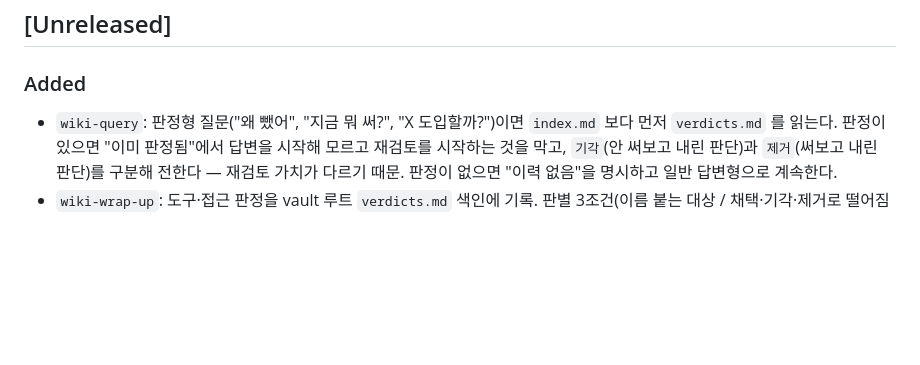
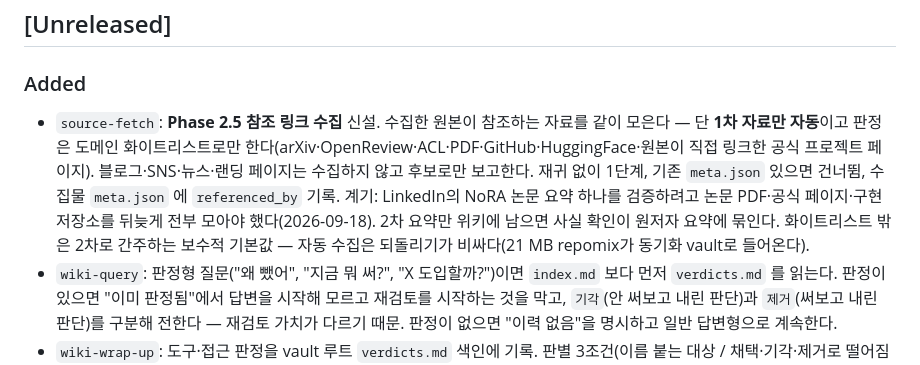
Before and after one commit to raki-1203/raki-claude-plugins, a Markdown page: CHANGELOG.md, the part around the change. Rendered like a GitHub page; blank space fills up the shorter version.

```diff
--- a/CHANGELOG.md
+++ b/CHANGELOG.md
@@ -4,6 +4,7 @@
 
 ### Added
 
+- `source-fetch`: **Phase 2.5 참조 링크 수집** 신설. 수집한 원본이 참조하는 자료를 같이 모은다 — 단 **1차 자료만 자동**이고 판정은 도메인 화이트리스트로만 한다(arXiv·OpenReview·ACL·PDF·GitHub·HuggingFace·원본이 직접 링크한 공식 프로젝트 페이지). 블로그·SNS·뉴스·랜딩 페이지는 수집하지 않고 후보로만 보고한다. 재귀 없이 1단계, 기존 `meta.json` 있으면 건너뜀, 수집물 `meta.json` 에 `referenced_by` 기록. 계기: LinkedIn의 NoRA 논문 요약 하나를 검증하려고 논문 PDF·공식 페이지·구현 저장소를 뒤늦게 전부 모아야 했다(2026-09-18). 2차 요약만 위키에 남으면 사실 확인이 원저자 요약에 묶인다. 화이트리스트 밖은 2차로 간주하는 보수적 기본값 — 자동 수집은 되돌리기가 비싸다(21 MB repomix가 동기화 vault로 들어온다).
 - `wiki-query`: 판정형 질문("왜 뺐어", "지금 뭐 써?", "X 도입할까?")이면 `index.md` 보다 먼저 `verdicts.md` 를 읽는다. 판정이 있으면 "이미 판정됨"에서 답변을 시작해 모르고 재검토를 시작하는 것을 막고, `기각`(안 써보고 내린 판단)과 `제거`(써보고 내린 판단)를 구분해 전한다 — 재검토 가치가 다르기 때문. 판정이 없으면 "이력 없음"을 명시하고 일반 답변형으로 계속한다.
 - `wiki-wrap-up`: 도구·접근 판정을 vault 루트 `verdicts.md` 색인에 기록. 판별 3조건(이름 붙는 대상 / 채택·기각·제거로 떨어짐 / 근거 페이지 존재)을 만족할 때만 올린다. 근거 본문은 상세 페이지에 그대로 두고 색인에는 한 줄과 링크만 둔다. 근거: WikiSkill(arXiv:2608.27454) `skill-impact.md` 대조 — `docs/superpowers/specs/2026-09-09-verdict-register-design.md`
 - **Threads 작업 프롬프트 자동 라우터** — `UserPromptSubmit` hook이 요청 유형을 결정론적으로 분류해 7개 원문 중 하나만 `additionalContext`에 주입한다. 모호한 요청은 기존 동작을 유지한다.
```
Also changed, not shown: skills/source-fetch/SKILL.md (+35 -1 lines).
